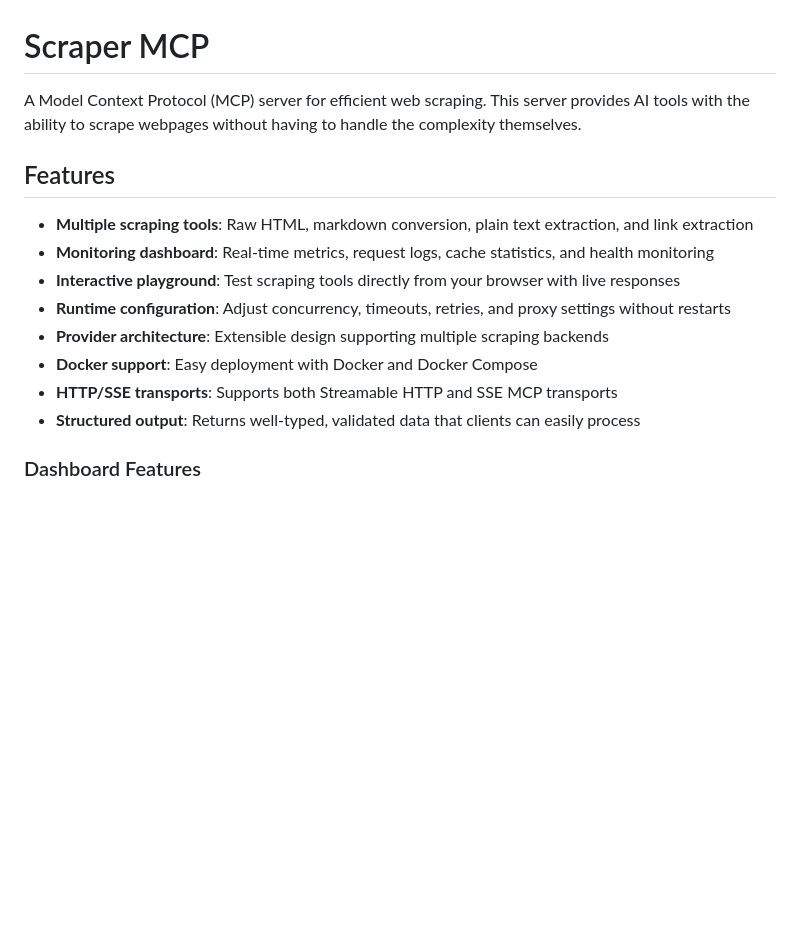
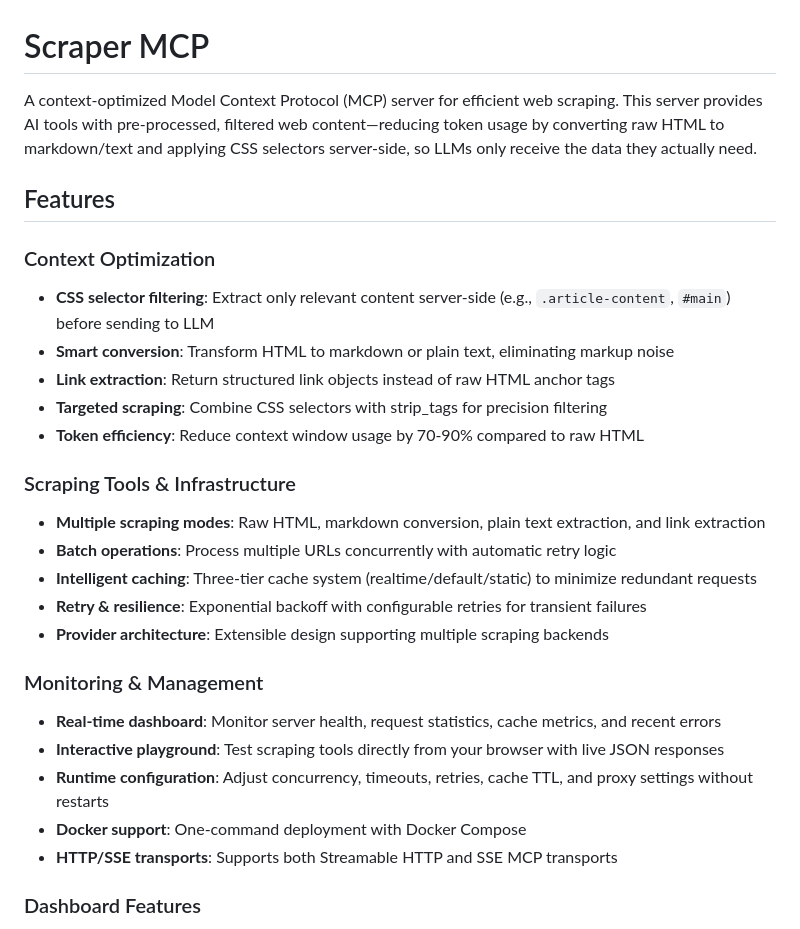
Before and after one commit to cotdp/scraper-mcp, a Markdown page: README.md, the part around one of its changes. Rendered like a GitHub page; blank space fills up the shorter version.

```diff
--- a/README.md
+++ b/README.md
@@ -1,17 +1,29 @@
 # Scraper MCP
 
-A Model Context Protocol (MCP) server for efficient web scraping. This server provides AI tools with the ability to scrape webpages without having to handle the complexity themselves.
+A context-optimized Model Context Protocol (MCP) server for efficient web scraping. This server provides AI tools with pre-processed, filtered web content—reducing token usage by converting raw HTML to markdown/text and applying CSS selectors server-side, so LLMs only receive the data they actually need.
 
 ## Features
 
-- **Multiple scraping tools**: Raw HTML, markdown conversion, plain text extraction, and link extraction
-- **Monitoring dashboard**: Real-time metrics, request logs, cache statistics, and health monitoring
-- **Interactive playground**: Test scraping tools directly from your browser with live responses
-- **Runtime configuration**: Adjust concurrency, timeouts, retries, and proxy settings without restarts
+### Context Optimization
+- **CSS selector filtering**: Extract only relevant content server-side (e.g., `.article-content`, `#main`) before sending to LLM
+- **Smart conversion**: Transform HTML to markdown or plain text, eliminating markup noise
+- **Link extraction**: Return structured link objects instead of raw HTML anchor tags
+- **Targeted scraping**: Combine CSS selectors with strip_tags for precision filtering
+- **Token efficiency**: Reduce context window usage by 70-90% compared to raw HTML
+
+### Scraping Tools & Infrastructure
+- **Multiple scraping modes**: Raw HTML, markdown conversion, plain text extraction, and link extraction
+- **Batch operations**: Process multiple URLs concurrently with automatic retry logic
+- **Intelligent caching**: Three-tier cache system (realtime/default/static) to minimize redundant requests
+- **Retry & resilience**: Exponential backoff with configurable retries for transient failures
 - **Provider architecture**: Extensible design supporting multiple scraping backends
-- **Docker support**: Easy deployment with Docker and Docker Compose
+
+### Monitoring & Management
+- **Real-time dashboard**: Monitor server health, request statistics, cache metrics, and recent errors
+- **Interactive playground**: Test scraping tools directly from your browser with live JSON responses
+- **Runtime configuration**: Adjust concurrency, timeouts, retries, cache TTL, and proxy settings without restarts
+- **Docker support**: One-command deployment with Docker Compose
 - **HTTP/SSE transports**: Supports both Streamable HTTP and SSE MCP transports
-- **Structured output**: Returns well-typed, validated data that clients can easily process
 
 ### Dashboard Features
 
```
Also changed, not shown: other parts of README.md (+53 -0 lines).
